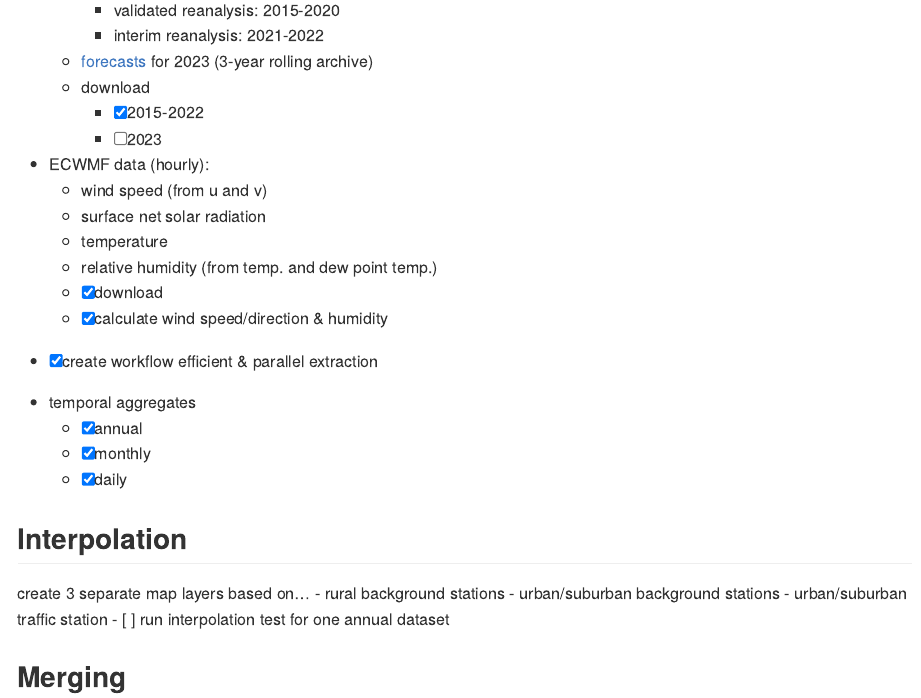
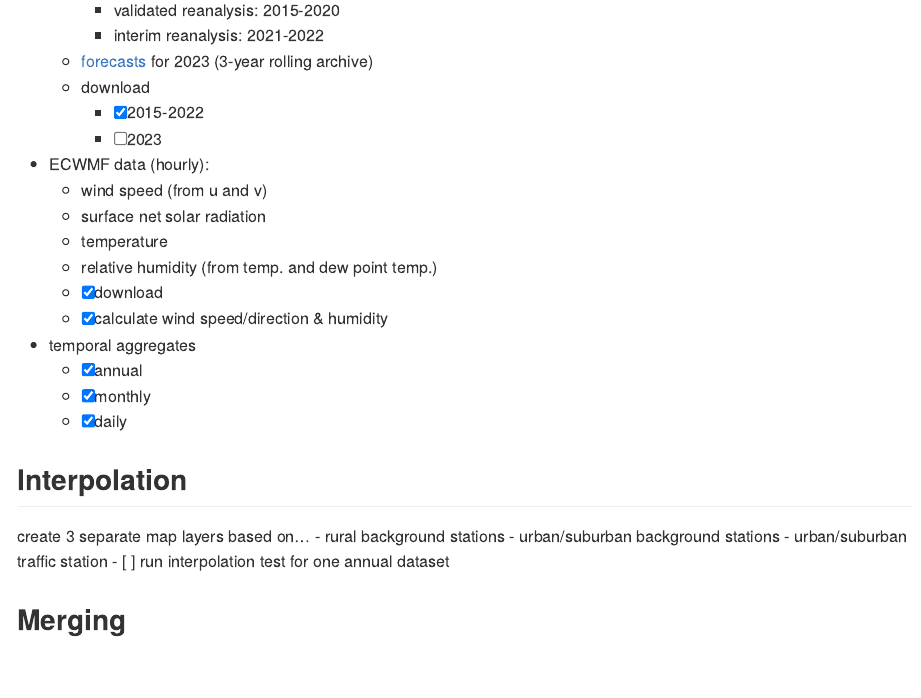
Before and after one commit to Open-Earth-Monitor/UseCase_AIRCON, an R Markdown document (README.Rmd): the page in a window 1100 px wide, from 1660 px down. The pictures show the output file README.md that the author committed with the source, drawn offline in the style of GitHub.

Commit message:
update readme

```diff
--- a/README.Rmd
+++ b/README.Rmd
@@ -68,7 +68,6 @@ predictors:
     -   relative humidity (from temp. and dew point temp.)
     -   [x] download
     -   [x] calculate wind speed/direction & humidity
--   [x] create workflow efficient & parallel extraction
 -   temporal aggregates
     -   [x] annual
     -   [x] monthly
```
Also changed, not shown: README.md, README.Rmd (8 more changed lines).
